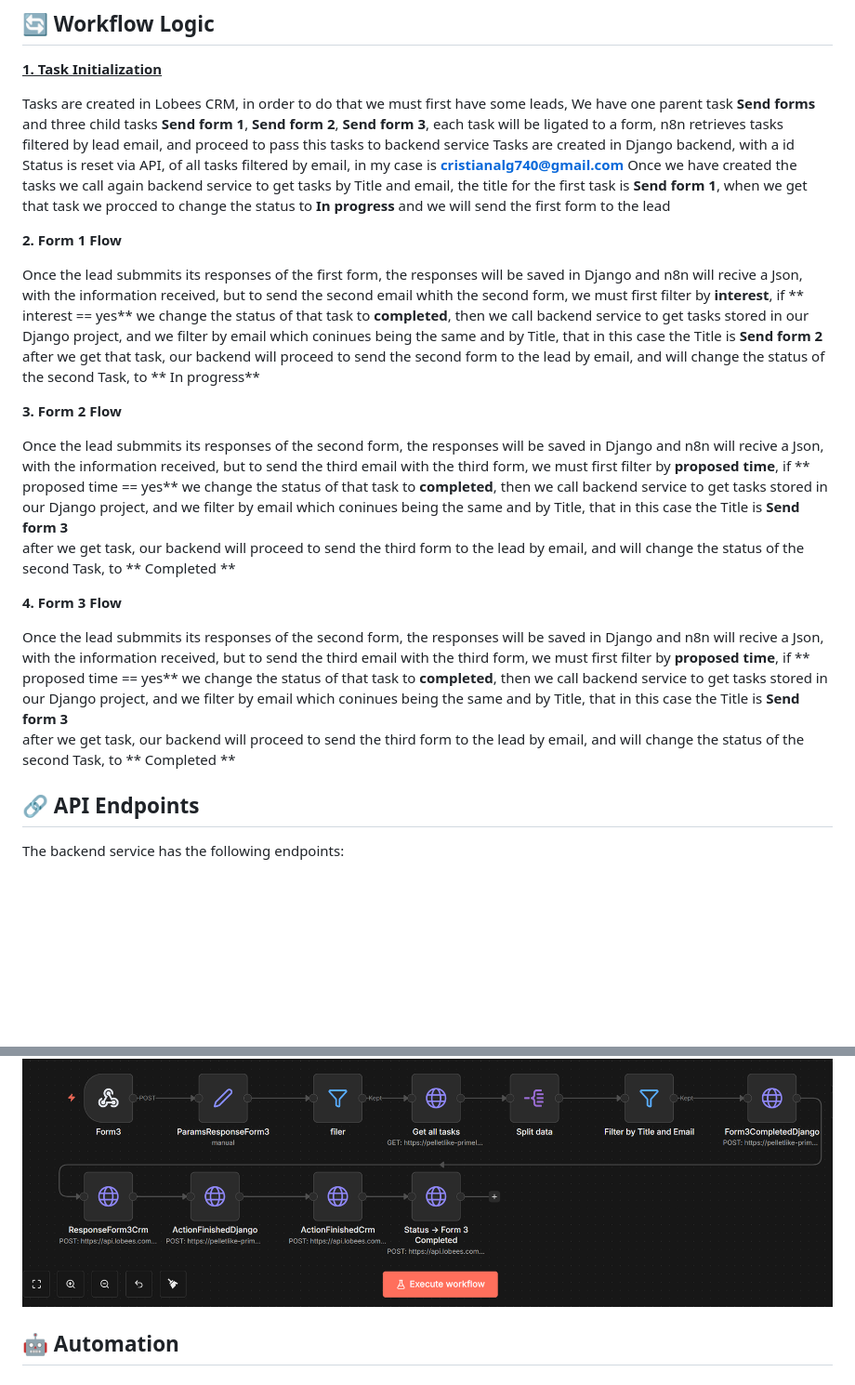
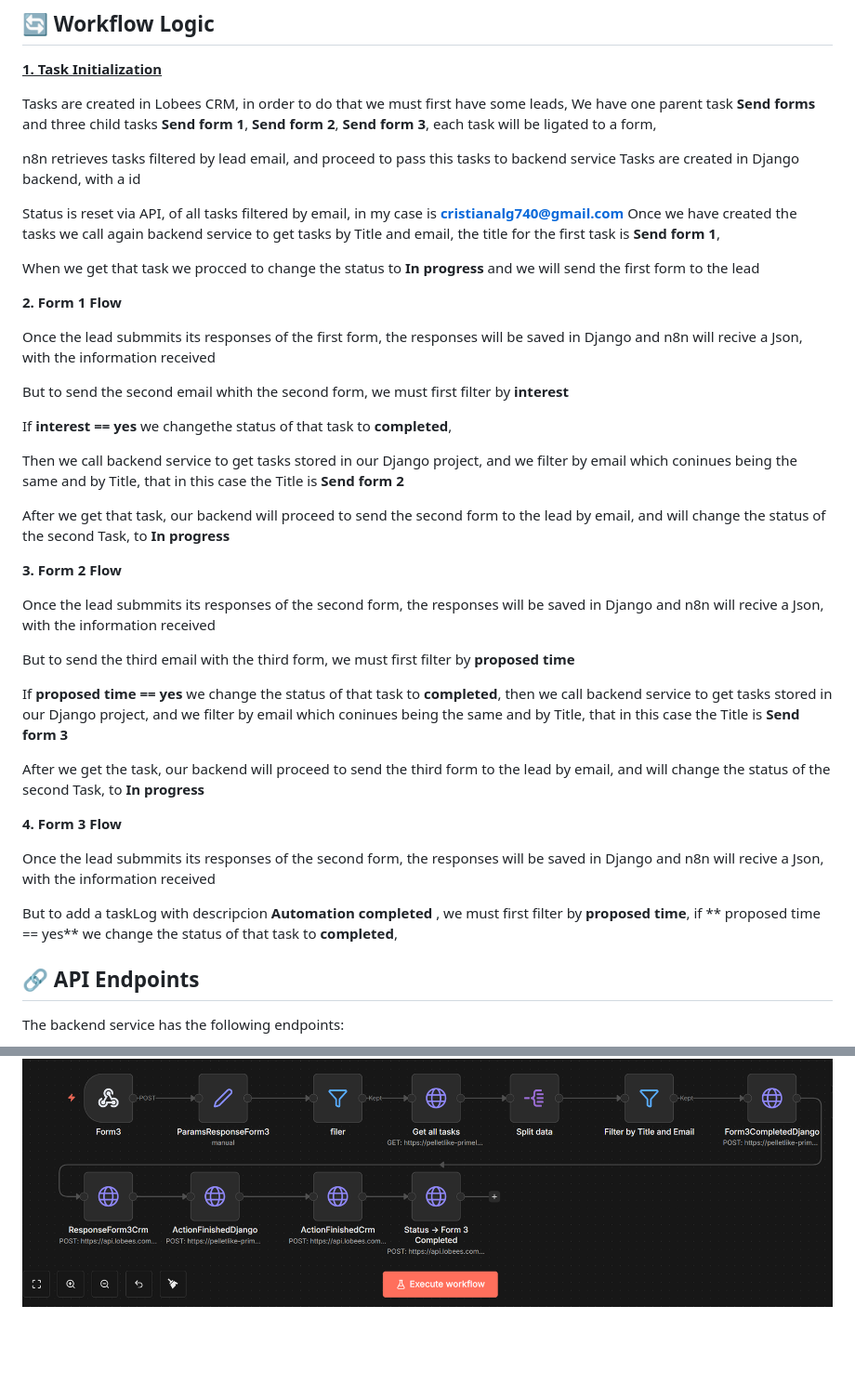
Before and after one commit to CristianLalangui/LOBBES_CHALLENGE, a Markdown page: README.md, 2 parts joined by grey strips. Shown at 93% size. Drawn GitHub-style; blank space fills up the shorter version.

```diff
--- a/README.md
+++ b/README.md
@@ -49,11 +49,15 @@
 Tasks are created in Lobees CRM, in order to do that we must first have some leads,
 We have one parent task **Send forms** and three child tasks **Send form 1**, **Send form 2**, **Send form 3**,
 each task will be ligated to a form,
+
 n8n retrieves tasks filtered by lead email, and proceed to pass this tasks to backend service
 Tasks are created in Django backend, with a id<br>
+
 Status is reset via API, of all tasks filtered by email, in my case is **cristianalg740@gmail.com**
 Once we have created the tasks we call again backend service to get tasks by Title and email, the title for
-the first task is **Send form 1**, when we get that task we procced to change the status to **In progress**
+the first task is **Send form 1**,
+
+When we get that task we procced to change the status to **In progress**
 and we will send the first form to the lead
 
 
@@ -61,27 +65,40 @@ and we will send the first form to the lead
 **2. Form 1 Flow**
 
 Once the lead submmits its responses of the first form, the responses will be saved in Django and n8n will recive a Json, with the information
-received, but to send the second email whith the second form,  we must first filter by **interest**, if  ** interest == yes**  we change
-the status of that task to **completed**, then we call backend service to get tasks stored  in our Django project, and we filter by email which
-coninues being the same  and by Title, that in this case  the Title is **Send form 2**<br>after we get that task,   our backend will proceed to send the second form to the lead by email, and will change the status of the second Task, to ** In progress**
+received
+
+But to send the second email whith the second form,  we must first filter by **interest**
+
+If  **interest == yes**  we changethe status of that task to **completed**,
+
+Then we call backend service to get tasks stored  in our Django project, and we filter by email which
+coninues being the same  and by Title, that in this case  the Title is **Send form 2**<br>
+
+After we get that task, our backend will proceed to send the second form to the lead by email, and will change the status of the second Task, to **In progress**
 
 
 
 **3. Form 2 Flow**
 
 Once the lead submmits its responses of the second form, the responses will be saved in Django and n8n will recive a Json, with the information
-received, but to send the third email with the third form, we must first filter by **proposed time**, if  ** proposed time  == yes**  we change
+received
+
+But to send the third email with the third form, we must first filter by **proposed time**
+
+If  **proposed time  == yes**  we change
 the status of that task to **completed**, then we call backend service to get tasks stored  in our Django project, and we filter by email which
-coninues being the same  and by Title, that in this case  the Title is **Send form 3**<br>after we get task,   our backend will proceed to send the third form to the lead by email, and will change the status of the second Task, to ** Completed **
+coninues being the same  and by Title, that in this case  the Title is **Send form 3**<br>
+
+After we get the  task,  our backend will proceed to send the third form to the lead by email, and will change the status of the second Task, to **In progress**
 
 
 **4. Form 3 Flow**
 
 Once the lead submmits its responses of the second form, the responses will be saved in Django and n8n will recive a Json, with the information
-received, but to send the third email with the third form, we must first filter by **proposed time**, if  ** proposed time  == yes**  we change
-the status of that task to **completed**, then we call backend service to get tasks stored  in our Django project, and we filter by email which
-coninues being the same  and by Title, that in this case  the Title is **Send form 3**<br>after we get task,   our backend will proceed to send the third form to the lead by email, and will change the status of the second Task, to ** Completed **
+received
 
+But to add a taskLog with descripcion **Automation completed** , we must first filter by **proposed time**, if  ** proposed time  == yes**  we change
+the status of that task to **completed**,
 
 
 ## 🔗 API Endpoints<br>
@@ -194,4 +211,3 @@ The N8N workflows are the responsibles of communication between Backend Service
 -Changes the status of tasks<br>
 -Add tasksLogs to CRM<br>
 ![WfForm3](Docs/workflow3.png)
-##  🤖  Automation
```
